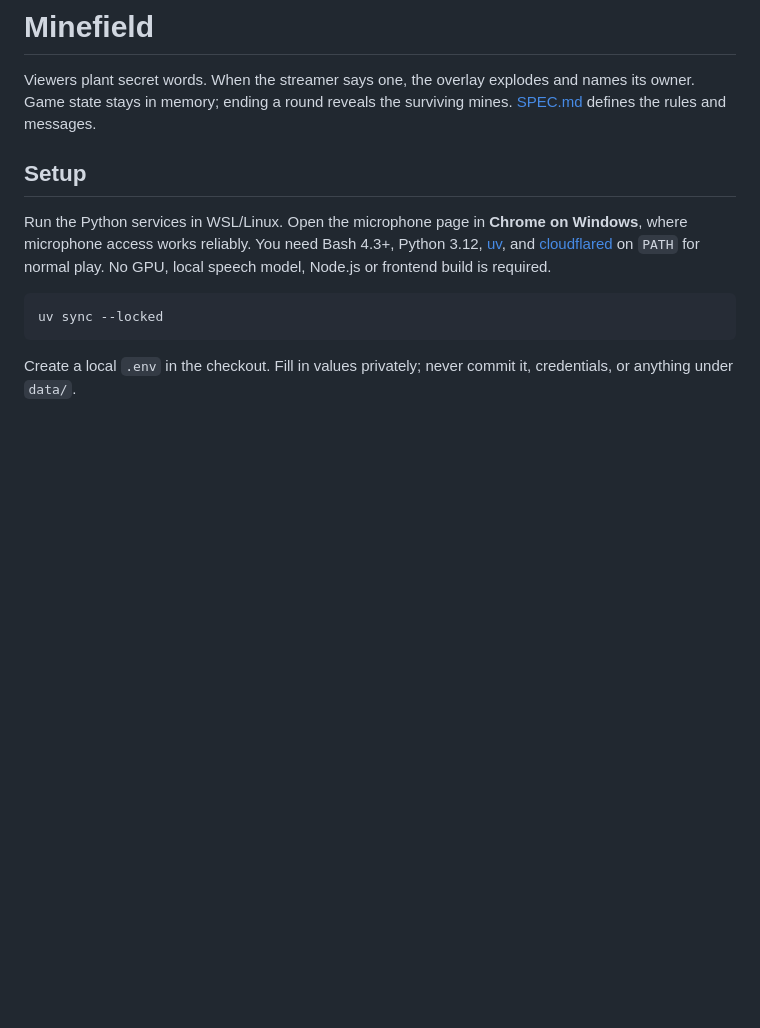
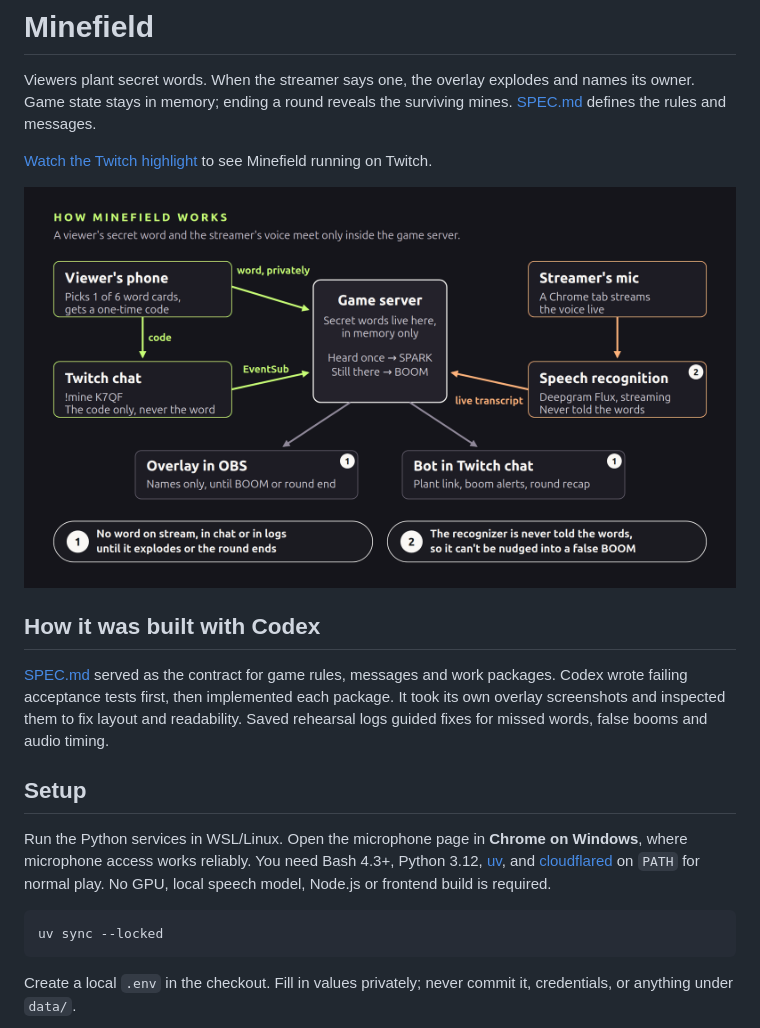
Before and after one commit to furkankuscu08/twitch, a Markdown page: README.md, the part around the change. Drawn GitHub-style; blank space fills up the shorter version.

Commit message:
WP14: document Codex workflow and Twitch highlight

```diff
--- a/README.md
+++ b/README.md
@@ -1,6 +1,14 @@
 # Minefield
 
 Viewers plant secret words. When the streamer says one, the overlay explodes and names its owner. Game state stays in memory; ending a round reveals the surviving mines. [SPEC.md](SPEC.md) defines the rules and messages.
+
+[Watch the Twitch highlight](https://www.twitch.tv/videos/2915157687) to see Minefield running on Twitch.
+
+![Minefield architecture: microphone audio, speech recognition, game server, Twitch chat and viewer planting](docs/media/architecture.png)
+
+## How it was built with Codex
+
+[SPEC.md](SPEC.md) served as the contract for game rules, messages and work packages. Codex wrote failing acceptance tests first, then implemented each package. It took its own overlay screenshots and inspected them to fix layout and readability. Saved rehearsal logs guided fixes for missed words, false booms and audio timing.
 
 ## Setup
 
```
